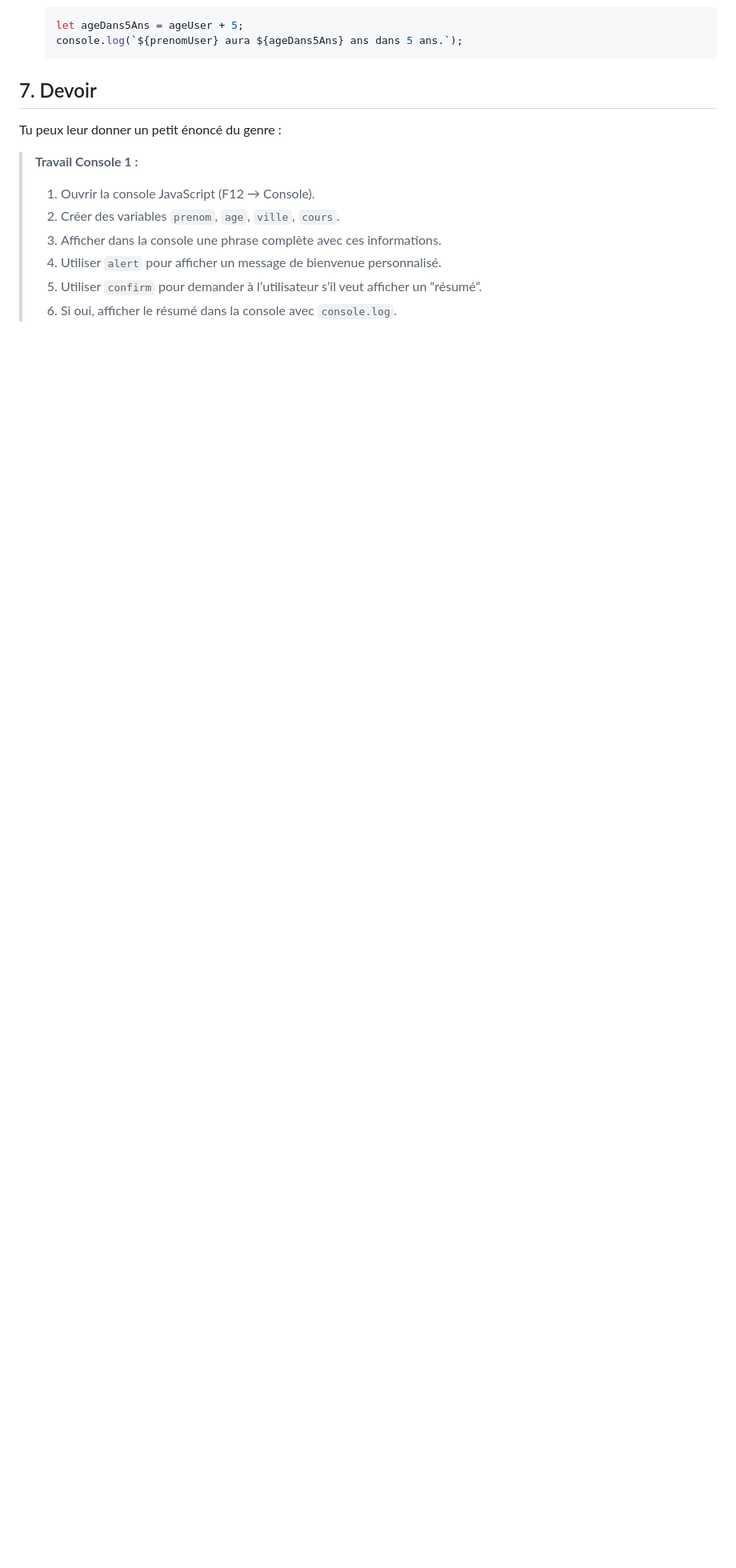
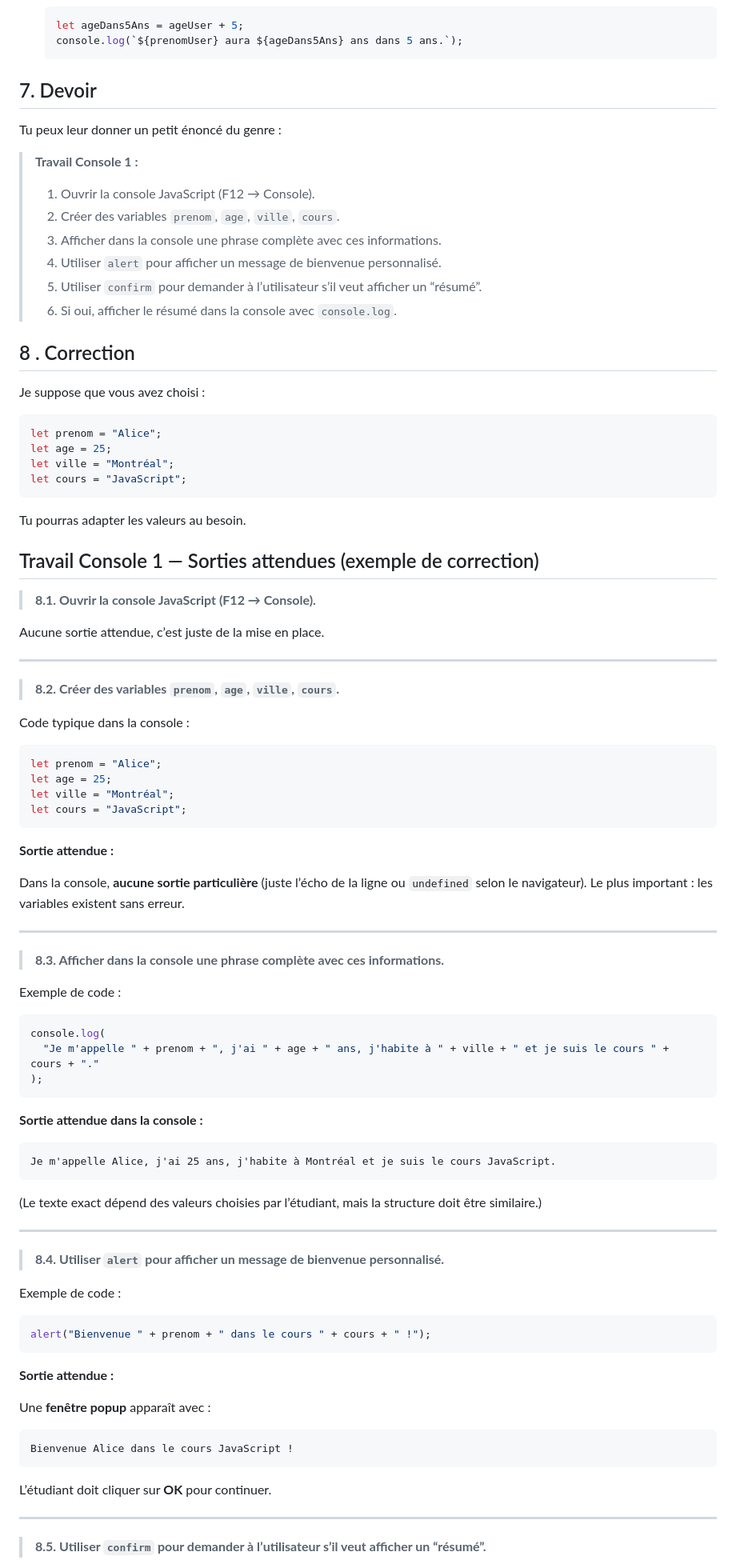
Before and after one commit to inskillflow/html-css-js-pour-la-configurateur-de-llm-01, a Markdown page: 04-travail-pratique-1-javascript.md, the part around one of its changes. Shown at 80% size. Drawn GitHub-style; blank space fills up the shorter version.

````diff
--- a/04-travail-pratique-1-javascript.md
+++ b/04-travail-pratique-1-javascript.md
@@ -297,3 +297,91 @@ Tu peux leur donner un petit énoncé du genre :
 > 4. Utiliser `alert` pour afficher un message de bienvenue personnalisé.
 > 5. Utiliser `confirm` pour demander à l’utilisateur s’il veut afficher un “résumé”.
 > 6. Si oui, afficher le résumé dans la console avec `console.log`.
+
+
+
+
+## 8 . Correction
+
+
+Je suppose que vous avez choisi :
+
+```js
+let prenom = "Alice";
+let age = 25;
+let ville = "Montréal";
+let cours = "JavaScript";
+```
+
+Tu pourras adapter les valeurs au besoin.
+
+
+
+## Travail Console 1 — Sorties attendues (exemple de correction)
+
+> **8.1. Ouvrir la console JavaScript (F12 → Console).**
+
+Aucune sortie attendue, c’est juste de la mise en place.
+
+---
+
+> **8.2. Créer des variables `prenom`, `age`, `ville`, `cours`.**
+
+Code typique dans la console :
+
+```js
+let prenom = "Alice";
+let age = 25;
+let ville = "Montréal";
+let cours = "JavaScript";
+```
+
+**Sortie attendue :**
+
+Dans la console, **aucune sortie particulière** (juste l’écho de la ligne ou `undefined` selon le navigateur).
+Le plus important : les variables existent sans erreur.
+
+---
+
+> **8.3. Afficher dans la console une phrase complète avec ces informations.**
+
+Exemple de code :
+
+```js
+console.log(
+  "Je m'appelle " + prenom + ", j'ai " + age + " ans, j'habite à " + ville + " et je suis le cours " + cours + "."
+);
+```
+
+**Sortie attendue dans la console :**
+
+```text
+Je m'appelle Alice, j'ai 25 ans, j'habite à Montréal et je suis le cours JavaScript.
+```
+
+(Le texte exact dépend des valeurs choisies par l’étudiant, mais la structure doit être similaire.)
+
+---
+
+> **8.4. Utiliser `alert` pour afficher un message de bienvenue personnalisé.**
+
+Exemple de code :
+
+```js
+alert("Bienvenue " + prenom + " dans le cours " + cours + " !");
+```
+
+**Sortie attendue :**
+
+Une **fenêtre popup** apparaît avec :
+
+```text
+Bienvenue Alice dans le cours JavaScript !
+```
+
+L’étudiant doit cliquer sur **OK** pour continuer.
+
+---
+
+> **8.5. Utiliser `confirm` pour demander à l’utilisateur s’il veut afficher un “résumé”.**
+
````
Also changed, not shown: other parts of 04-travail-pratique-1-javascript.md (+65 -0 lines).
